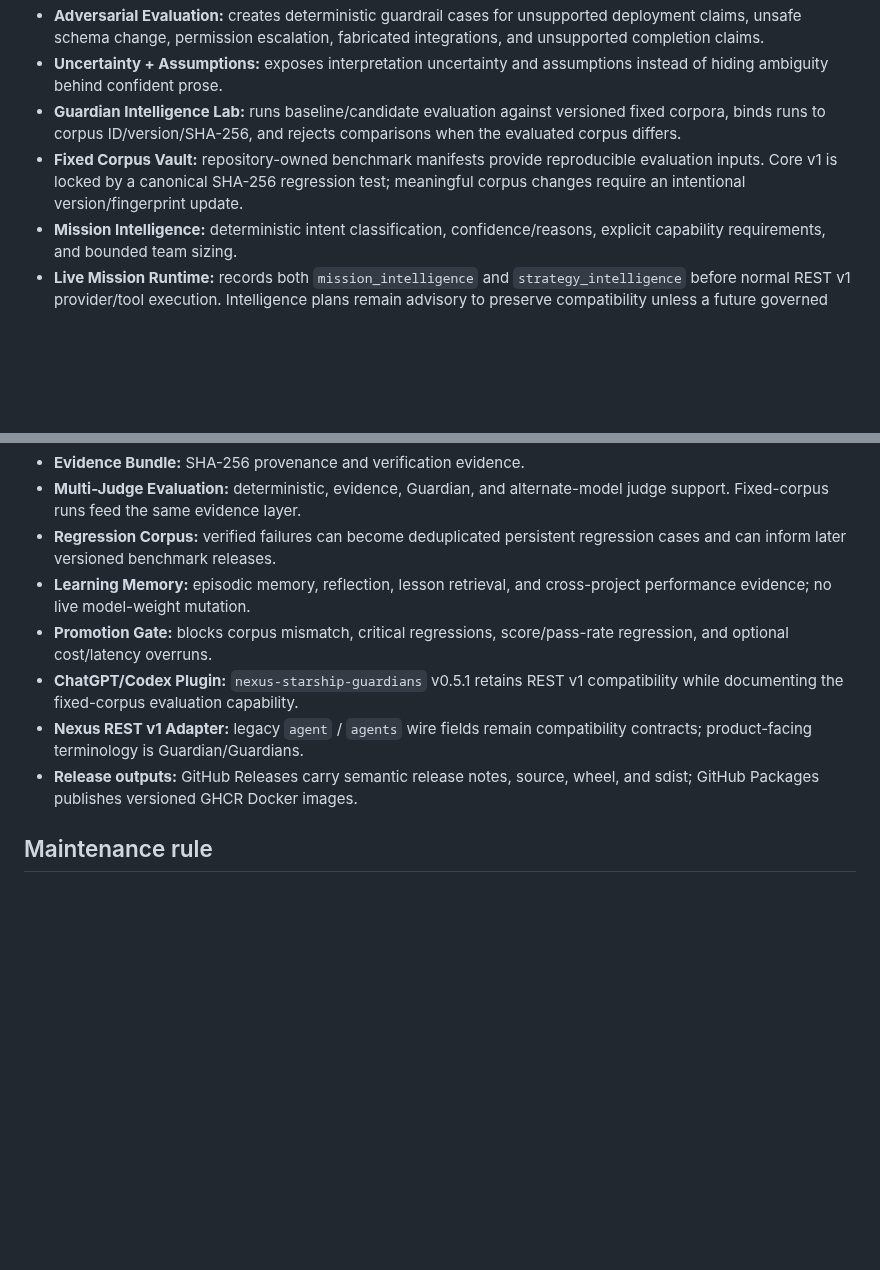
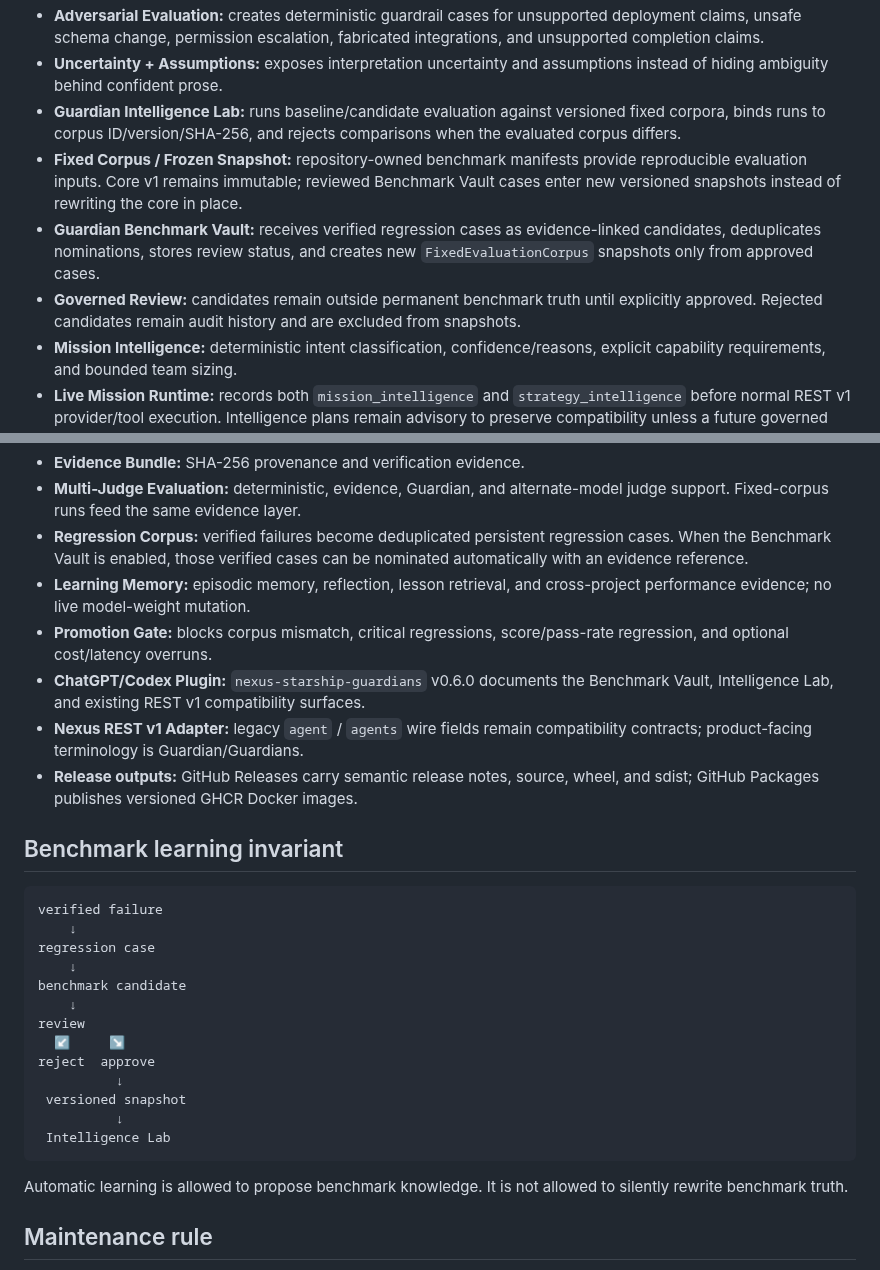
Before and after one commit to lois4801/NEXUS-Starship-Guardians, a Markdown page: docs/CURRENT_STATE.md, 2 parts joined by grey strips. GitHub-like rendering; blank space fills up the shorter version.

Commit message:
Add Benchmark Vault to canonical current state

````diff
--- a/docs/CURRENT_STATE.md
+++ b/docs/CURRENT_STATE.md
@@ -73,7 +78,9 @@ flowchart TD
 - **Adversarial Evaluation:** creates deterministic guardrail cases for unsupported deployment claims, unsafe schema change, permission escalation, fabricated integrations, and unsupported completion claims.
 - **Uncertainty + Assumptions:** exposes interpretation uncertainty and assumptions instead of hiding ambiguity behind confident prose.
 - **Guardian Intelligence Lab:** runs baseline/candidate evaluation against versioned fixed corpora, binds runs to corpus ID/version/SHA-256, and rejects comparisons when the evaluated corpus differs.
-- **Fixed Corpus Vault:** repository-owned benchmark manifests provide reproducible evaluation inputs. Core v1 is locked by a canonical SHA-256 regression test; meaningful corpus changes require an intentional version/fingerprint update.
+- **Fixed Corpus / Frozen Snapshot:** repository-owned benchmark manifests provide reproducible evaluation inputs. Core v1 remains immutable; reviewed Benchmark Vault cases enter new versioned snapshots instead of rewriting the core in place.
+- **Guardian Benchmark Vault:** receives verified regression cases as evidence-linked candidates, deduplicates nominations, stores review status, and creates new `FixedEvaluationCorpus` snapshots only from approved cases.
+- **Governed Review:** candidates remain outside permanent benchmark truth until explicitly approved. Rejected candidates remain audit history and are excluded from snapshots.
 - **Mission Intelligence:** deterministic intent classification, confidence/reasons, explicit capability requirements, and bounded team sizing.
 - **Live Mission Runtime:** records both `mission_intelligence` and `strategy_intelligence` before normal REST v1 provider/tool execution. Intelligence plans remain advisory to preserve compatibility unless a future governed policy explicitly makes a gate blocking.
 - **Capability Map:** maps mission language to capabilities and high-level required tools without granting permissions.
@@ -86,12 +93,32 @@ flowchart TD
 - **Auto Repair:** bounded build → verify → repair → reverify loops.
 - **Evidence Bundle:** SHA-256 provenance and verification evidence.
 - **Multi-Judge Evaluation:** deterministic, evidence, Guardian, and alternate-model judge support. Fixed-corpus runs feed the same evidence layer.
-- **Regression Corpus:** verified failures can become deduplicated persistent regression cases and can inform later versioned benchmark releases.
+- **Regression Corpus:** verified failures become deduplicated persistent regression cases. When the Benchmark Vault is enabled, those verified cases can be nominated automatically with an evidence reference.
 - **Learning Memory:** episodic memory, reflection, lesson retrieval, and cross-project performance evidence; no live model-weight mutation.
 - **Promotion Gate:** blocks corpus mismatch, critical regressions, score/pass-rate regression, and optional cost/latency overruns.
-- **ChatGPT/Codex Plugin:** `nexus-starship-guardians` v0.5.1 retains REST v1 compatibility while documenting the fixed-corpus evaluation capability.
+- **ChatGPT/Codex Plugin:** `nexus-starship-guardians` v0.6.0 documents the Benchmark Vault, Intelligence Lab, and existing REST v1 compatibility surfaces.
 - **Nexus REST v1 Adapter:** legacy `agent` / `agents` wire fields remain compatibility contracts; product-facing terminology is Guardian/Guardians.
 - **Release outputs:** GitHub Releases carry semantic release notes, source, wheel, and sdist; GitHub Packages publishes versioned GHCR Docker images.
+
+## Benchmark learning invariant
+
+```text
+verified failure
+    ↓
+regression case
+    ↓
+benchmark candidate
+    ↓
+review
+  ↙     ↘
+reject  approve
+          ↓
+ versioned snapshot
+          ↓
+ Intelligence Lab
+```
+
+Automatic learning is allowed to propose benchmark knowledge. It is not allowed to silently rewrite benchmark truth.
 
 ## Maintenance rule
 
````
Also changed, not shown: other parts of docs/CURRENT_STATE.md (+7 -2 lines).
